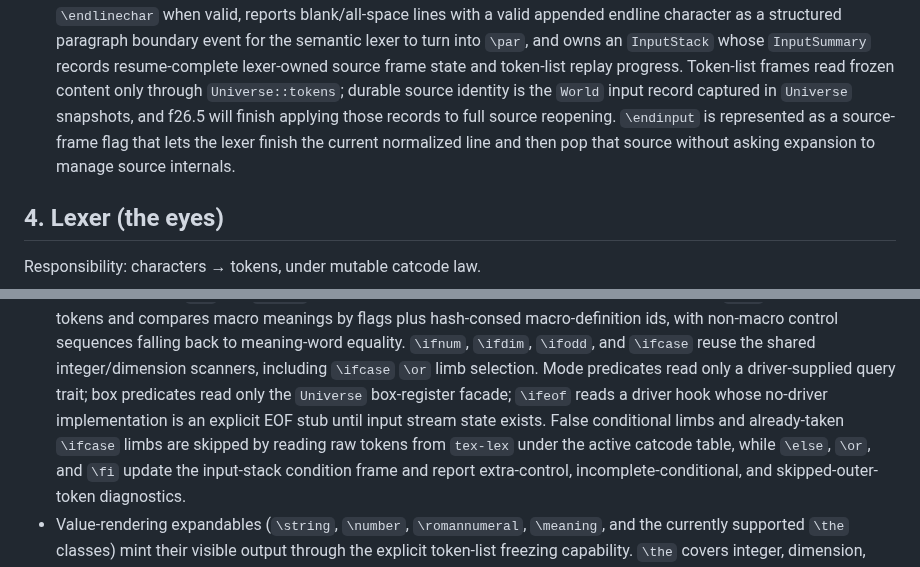
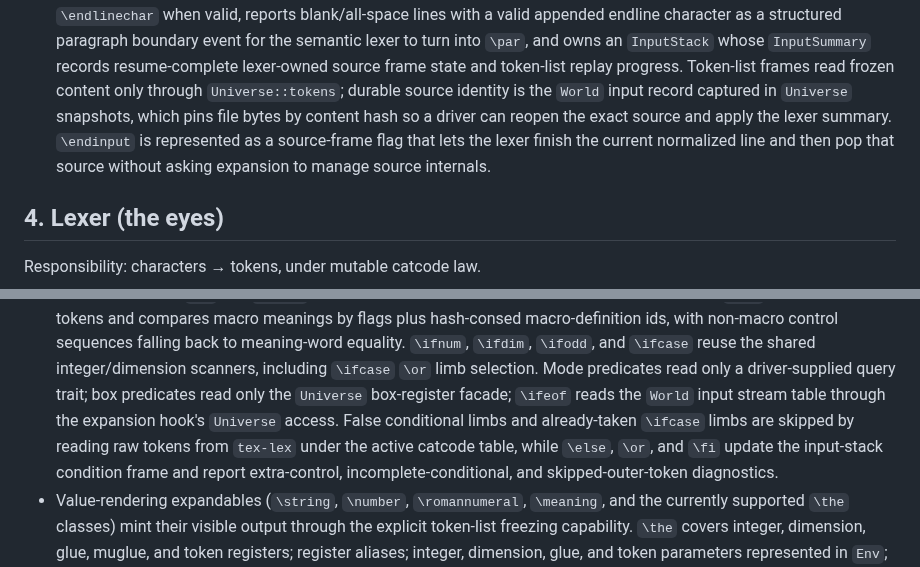
Before and after one commit to phulin/umber, a Markdown page: docs/architecture.md, 2 parts joined by grey strips. Drawn GitHub-style.

```diff
--- a/docs/architecture.md
+++ b/docs/architecture.md
@@ -140,11 +140,11 @@ supply.
   `InputStack` whose `InputSummary` records resume-complete lexer-owned
   source frame state and token-list replay progress. Token-list frames read
   frozen content only through `Universe::tokens`; durable source identity is
-  the `World` input record captured in `Universe` snapshots, and f26.5 will
-  finish applying those records to full source reopening. `\endinput` is
-  represented as a source-frame flag that lets the lexer finish the current
-  normalized line and then pop that source without asking expansion to manage
-  source internals.
+  the `World` input record captured in `Universe` snapshots, which pins file
+  bytes by content hash so a driver can reopen the exact source and apply the
+  lexer summary. `\endinput` is represented as a source-frame flag that lets
+  the lexer finish the current normalized line and then pop that source
+  without asking expansion to manage source internals.
 
 ## 4. Lexer (the eyes)
 
@@ -246,9 +246,9 @@ Responsibility: the token-level rewriting system — macros, conditionals,
   meaning-word equality. `\ifnum`, `\ifdim`, `\ifodd`, and `\ifcase` reuse the
   shared integer/dimension scanners, including `\ifcase` `\or` limb selection.
   Mode predicates read only a driver-supplied query trait; box predicates read
-  only the `Universe` box-register facade; `\ifeof` reads a driver hook whose
-  no-driver implementation is an explicit EOF stub until input stream state
-  exists. False conditional limbs and already-taken `\ifcase` limbs are
+  only the `Universe` box-register facade; `\ifeof` reads the `World` input
+  stream table through the expansion hook's `Universe` access. False
+  conditional limbs and already-taken `\ifcase` limbs are
   skipped by reading raw tokens from `tex-lex` under the active catcode table,
   while `\else`, `\or`, and `\fi` update the input-stack condition frame and
   report extra-control, incomplete-conditional, and skipped-outer-token
```
Also changed, not shown: primitives.md (+12 -12 lines).
